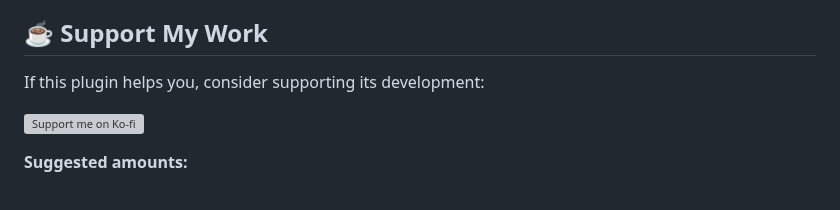
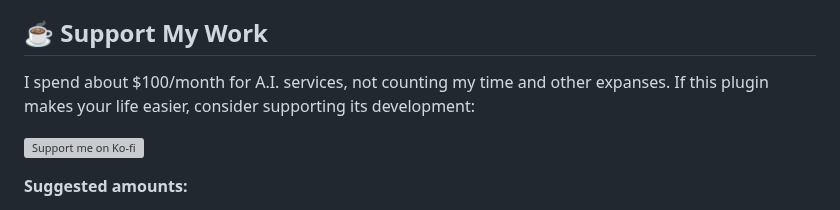
Before and after one commit to Superkikim/nexus-ai-chat-importer, a Markdown page: README.md, the part around the change. Drawn GitHub-style; grey boxes are pictures that could not be loaded.

Commit message:
improving call for support

```diff
--- a/README.md
+++ b/README.md
@@ -13,7 +13,7 @@ Import your AI chat conversations from **ChatGPT** and **Claude** exports into O
 
 ## ☕ Support My Work
 
-If this plugin helps you, consider supporting its development:
+I spend about $100/month for A.I. services, not counting my time and other expanses. If this plugin makes your life easier, consider supporting its development:
 
 [![Support me on Ko-fi](https://ko-fi.com/img/githubbutton_sm.svg)](https://ko-fi.com/nexusplugins)
 
```
